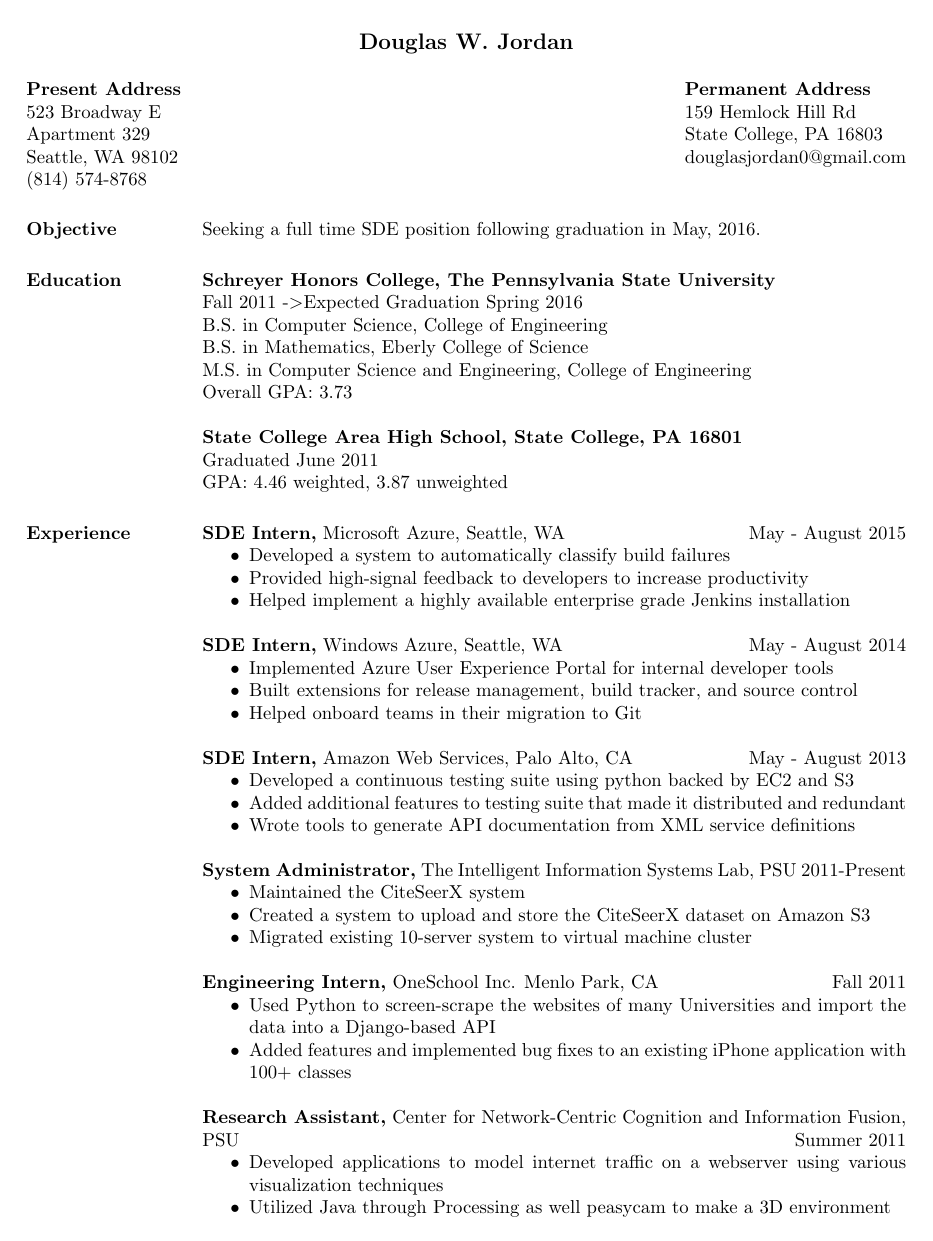
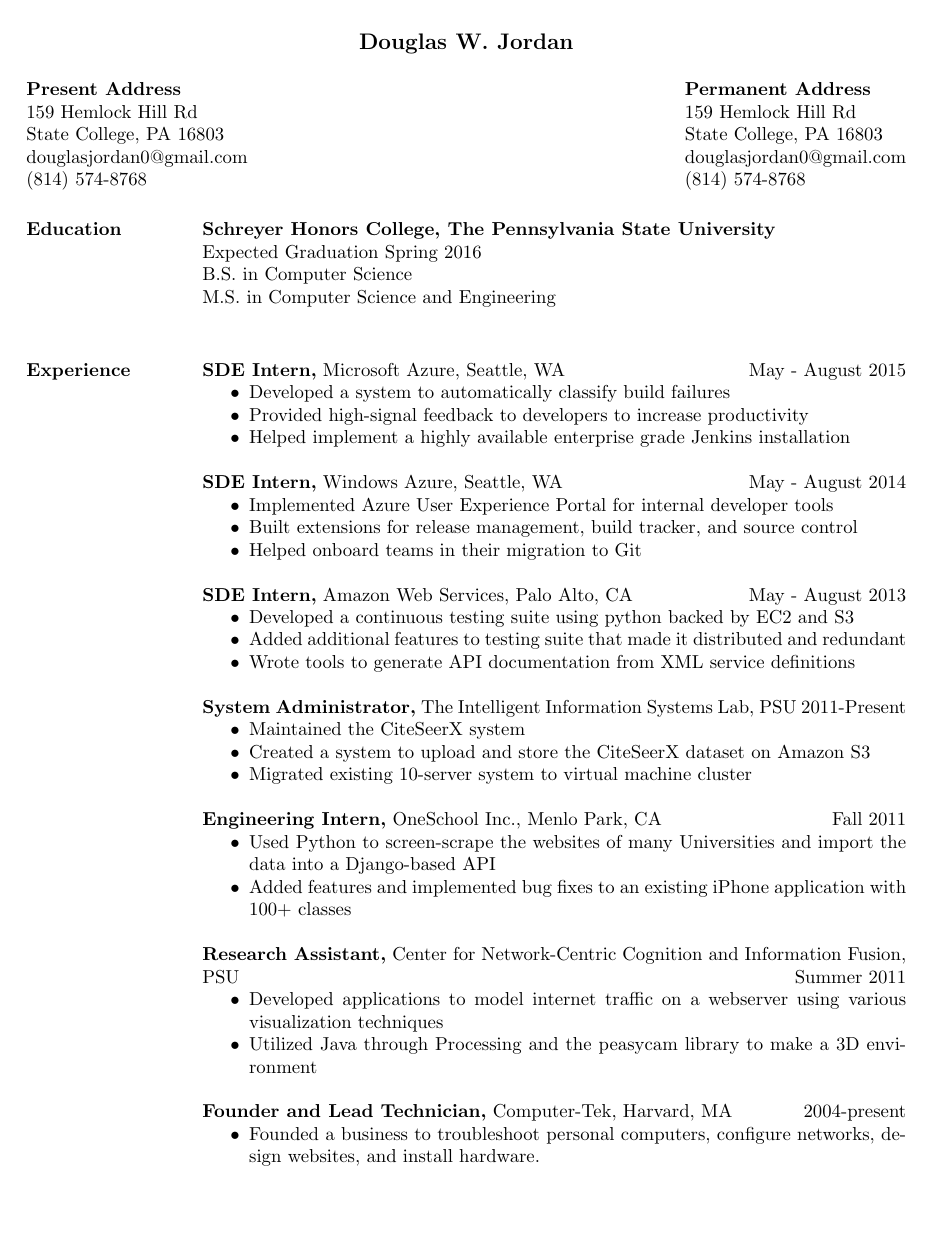
Before and after one commit to dwj300/resume, a LaTeX CV (resume.tex): page 1 of 3. Compiled offline with pdfLaTeX.

Commit message:
Updating resume

```diff
--- a/resume.tex
+++ b/resume.tex
@@ -8,25 +8,19 @@
 
 \begin{document}
 \name{Douglas W. Jordan\\[12pt]} % the \\[12pt] adds a blank line after name
-\address{{\bf Present Address} \\ 523 Broadway E \\ Apartment 329 \\ Seattle, WA 98102 \\
+\address{{\bf Present  Address} \\ 159 Hemlock Hill Rd \\ State College, PA 16803 \\ douglasjordan0@gmail.com \\
         (814) 574-8768 }
-\address{{\bf Permanent Address} \\ 159 Hemlock Hill Rd \\ State College, PA 16803 \\ douglasjordan0@gmail.com }
+
+\address{{\bf Permanent Address} \\ 159 Hemlock Hill Rd \\ State College, PA 16803 \\ douglasjordan0@gmail.com \\
+        (814) 574-8768 }
 \begin{resume}
-
-\section{Objective}
-Seeking a full time SDE position following graduation in May, 2016.
 
 \section{Education}
 {\bf Schreyer Honors College, The Pennsylvania State University} \\
-Fall 2011 -\textgreater Expected Graduation Spring 2016 \\
-B.S. in Computer Science, College of Engineering \\
-B.S. in Mathematics, Eberly College of Science \\
-M.S. in Computer Science and Engineering, College of Engineering \\
-Overall GPA: 3.73
-
-{\bf State College Area High School, State College, PA 16801} \\
-Graduated June 2011 \\
-GPA: 4.46 weighted, 3.87 unweighted
+Expected Graduation Spring 2016 \\
+B.S. in Computer Science \\
+M.S. in Computer Science and Engineering \\
+%Overall GPA: 3.73
 
 \section{Experience}
 
@@ -58,7 +52,7 @@
 \item Migrated existing 10-server system to virtual machine cluster
 \end{itemize}
 
-{\bf Engineering Intern,} OneSchool Inc. Menlo Park, CA \hfill Fall 2011
+{\bf Engineering Intern,} OneSchool Inc., Menlo Park, CA \hfill Fall 2011
 \begin{itemize} \itemsep -2pt %reduce space between items
 \item Used Python to screen-scrape the websites of many Universities and import the data into a Django-based API
 \item Added features and implemented bug fixes to an existing iPhone application with 100+ classes
@@ -67,16 +61,16 @@
 {\bf Research Assistant,} Center for Network-Centric Cognition and Information Fusion, PSU \hfill Summer 2011
 \begin{itemize} \itemsep -2pt
 \item Developed applications to model internet traffic on a webserver using various visualization techniques
-\item Utilized Java through Processing as well peasycam to make a 3D environment
+\item Utilized Java through Processing and the peasycam library to make a 3D environment
 \end{itemize}
 
 {\bf Founder and Lead Technician,} Computer-Tek, Harvard, MA \hfill 2004-present
 \begin{itemize} \itemsep -2pt
-\item Founded a business to troubleshoot personal computers, network configuration, website design and development, graphic design, data recovery, and repairs
+\item Founded a business to troubleshoot personal computers, configure networks, design websites, and install hardware.
 \end{itemize}
 
 \section{Publications}
-{\bf CiteSeerX: AI in a Digital Library Search Engine,} Jian Wu, Kyle Williams, Hung-Hsuan Chen, Madian Khabsa, \underline{Douglas Jordan}, C. Lee Giles, \textit{Twenty sixth Annual Conference on Innovative Applications of Artificial Intelligence} {\bf (IAAI-	2014).} \\ \\
+{\bf CiteSeerX: AI in a Digital Library Search Engine,} Jian Wu, Kyle Williams, Hung-Hsuan Chen, Madian Khabsa, \underline{Douglas Jordan}, C. Lee Giles, \textit{Twenty sixth Annual Conference on Innovative Applications of Artificial Intelligence} {\bf (IAAI-2014).} \\ \\
 {\bf Migrating a Digital Library to a Private Cloud,} Jian Wu, Pradeep Teregowda, Kyle Williams, Madian Khabsa, \underline{Douglas Jordan}, Eric Treece, Zhaohui Wu and C. Lee Giles, \emph{IEEE International Conference on Cloud Engineering} {\bf (IC2E-2014.)} \\ \\
 {\bf Web Crawler Middleware for Search Engine Digital Libraries: A Case Study for CiteSeerX,} Jian Wu, Pradeep Teregowda, Madian Khabsa, \underline{Douglas Jordan}, and C. Lee Giles, \emph{12th ACM International Workshop on Web Information and Data Management} {\bf (WIDM-2012).}  \\ \\
 {\bf Scalability bottlenecks of the citeseerx digial library search engine,} Jian Wu, Pradeep B Teregowda, Madian Khabsa, Eric Treece, \underline{Douglas Jordan}, Stephen Carman, Prasenjit Mitra, C Lee Giles \\ \\
```
Also changed, not shown: makefile, resume.pdf, resume.tex (11 more changed lines).
